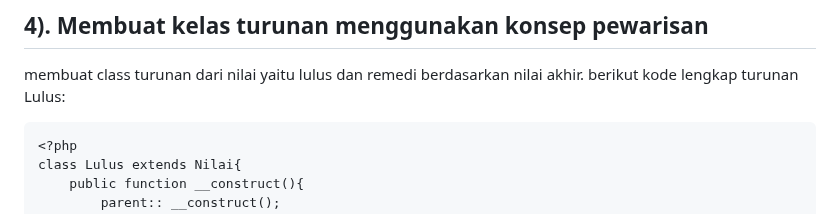
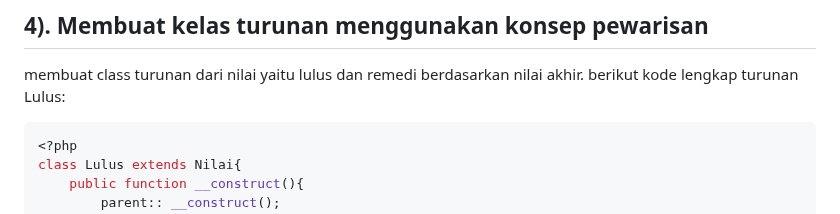
Before and after one commit to andinardelinaa/tugas2PWeb2, a Markdown page: README.md, the part around the change. Rendered like a GitHub page.

````diff
--- a/README.md
+++ b/README.md
@@ -142,7 +142,7 @@ class Database {
 
 ## 4). Membuat kelas turunan menggunakan konsep pewarisan
 membuat class turunan dari nilai yaitu lulus dan remedi berdasarkan nilai akhir. berikut kode lengkap turunan Lulus:
-```
+```php
 <?php
 class Lulus extends Nilai{
     public function __construct(){
````
